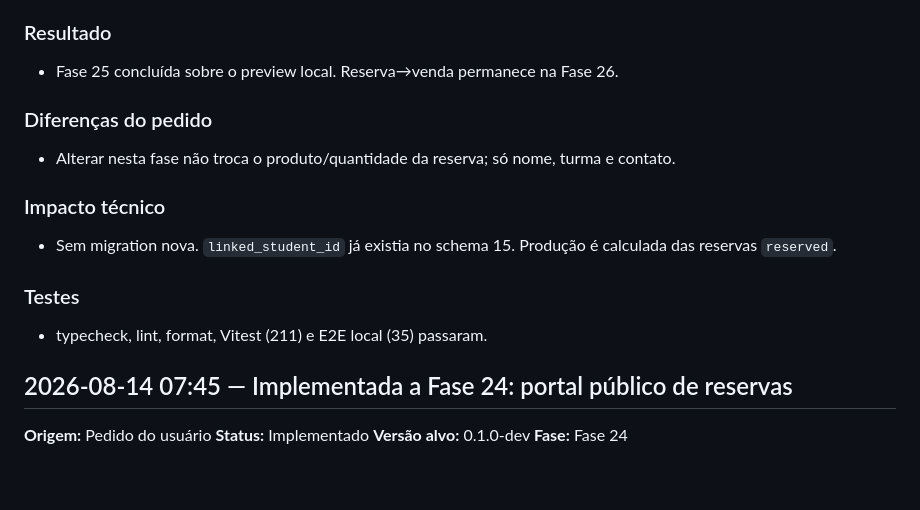
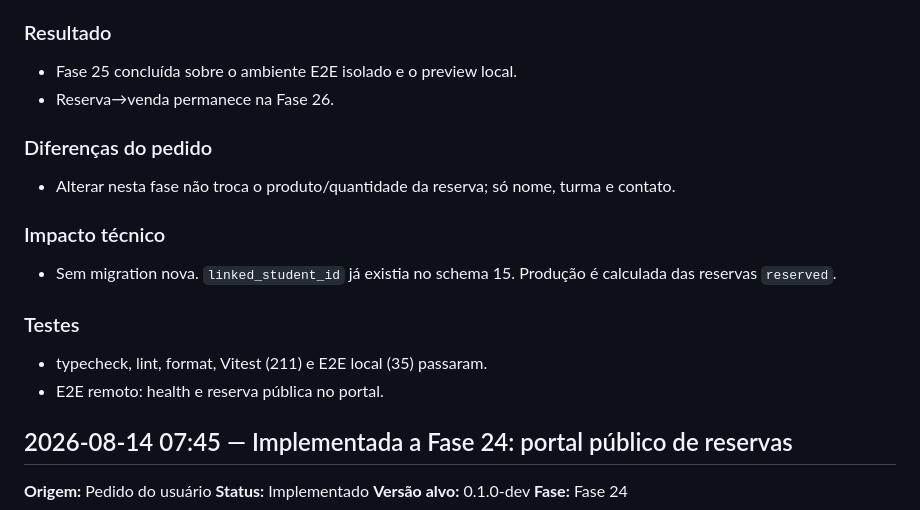
Before and after one commit to Luc4sdevw3b/CantinaCursor, a Markdown page: V2APPSCRIPT_CHANGELOG.md, the part around the change. GitHub-like rendering; blank space fills up the shorter version.

Commit message:
docs: record remote E2E for the owner reservation queue
Co-authored-by: Cursor <cursoragent@cursor.com>

```diff
--- a/V2APPSCRIPT_CHANGELOG.md
+++ b/V2APPSCRIPT_CHANGELOG.md
@@ -29,7 +29,8 @@ Regras:
 
 ### Resultado
 
-- Fase 25 concluída sobre o preview local. Reserva→venda permanece na Fase 26.
+- Fase 25 concluída sobre o ambiente E2E isolado e o preview local.
+- Reserva→venda permanece na Fase 26.
 
 ### Diferenças do pedido
 
@@ -42,6 +43,7 @@ Regras:
 ### Testes
 
 - typecheck, lint, format, Vitest (211) e E2E local (35) passaram.
+- E2E remoto: health e reserva pública no portal.
 
 ## 2026-08-14 07:45 — Implementada a Fase 24: portal público de reservas
 
```
